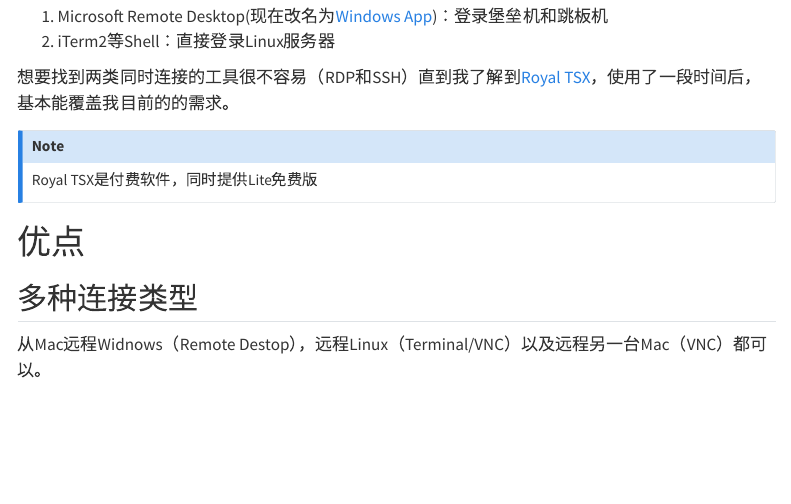
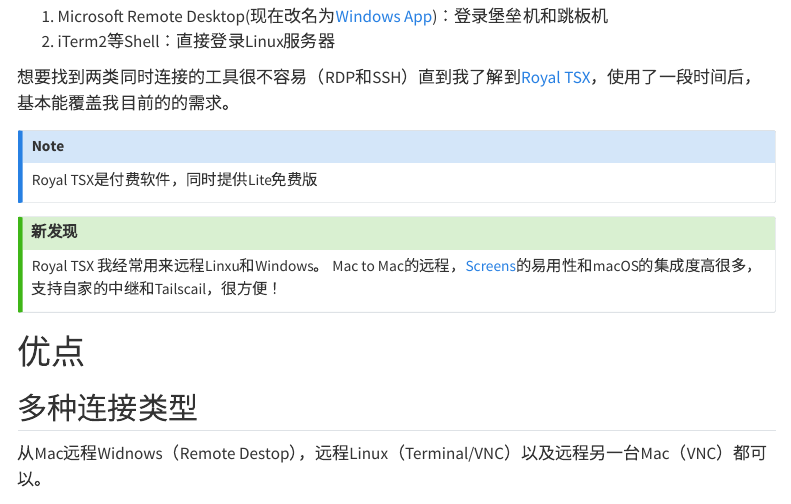
Before and after one commit to 0ptimista/Garden, a Quarto document (posts/royal-tsx.qmd): the page in a window 1100 px wide, from 270 px down. Rendered offline with R 4.5, knitr and Pandoc in place of Quarto, with nearby package versions; menus at the side of the page are left out.

Commit message:
Update content

```diff
--- a/posts/royal-tsx.qmd
+++ b/posts/royal-tsx.qmd
@@ -1,6 +1,7 @@
 ---
 title: 如果你也在寻找macOS上的远程工具，可以试试它。
 date: '2025-04-17'
+date-modified: last-modified
 categories:
 - tools
 - mypick
@@ -20,6 +21,12 @@
 
 ::: {.callout-note}
 Royal TSX是付费软件，同时提供Lite免费版
+:::
+
+::: {.callout-tip title="新发现"}
+
+Royal TSX 我经常用来远程Linxu和Windows。
+Mac to Mac的远程，[Screens](https://edovia.com/en/screens)的易用性和macOS的集成度高很多，支持自家的中继和Tailscail，很方便！
 :::
 
 # 优点
```
